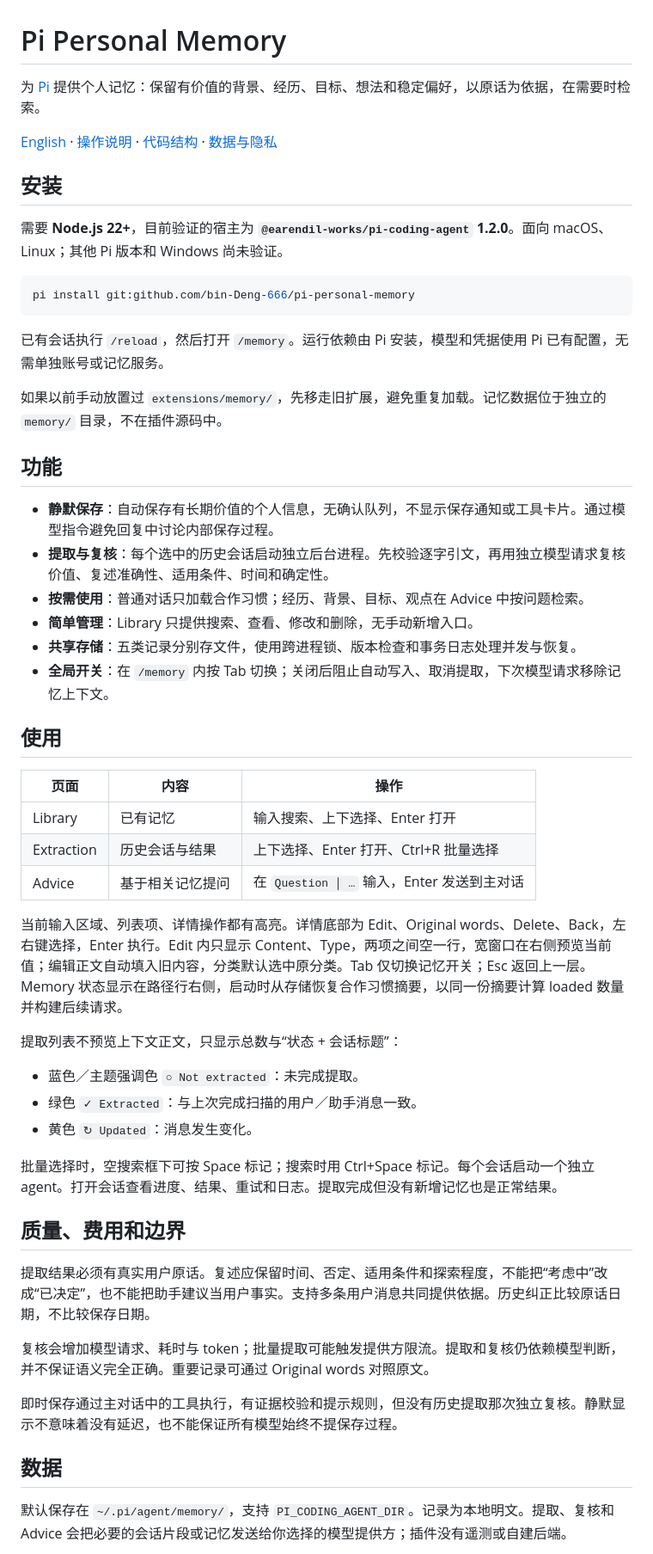
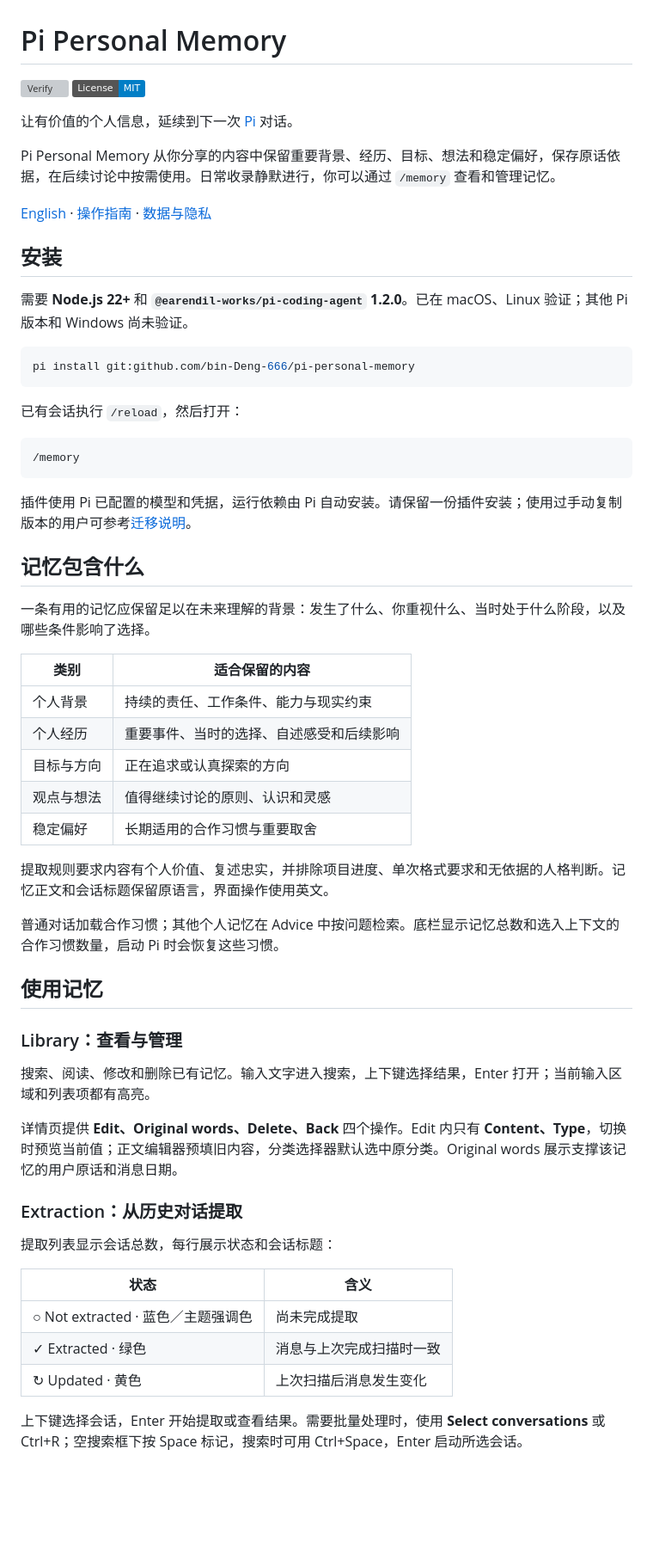
Before and after one commit to bin-Deng-666/agent-personal-memory, a Markdown page: README.zh-CN.md, the part around one of its changes. Shown at 86% size. Rendered like a GitHub page; badges without logos; blank space fills up the shorter version; grey boxes are pictures that could not be loaded.

Commit message:
docs: rewrite bilingual readmes around the user experience

````diff
--- a/README.zh-CN.md
+++ b/README.zh-CN.md
@@ -1,57 +1,63 @@
 # Pi Personal Memory
 
-为 [Pi](https://github.com/earendil-works/pi) 提供个人记忆：保留有价值的背景、经历、目标、想法和稳定偏好，以原话为依据，在需要时检索。
+[![Verify](https://github.com/bin-Deng-666/pi-personal-memory/actions/workflows/ci.yml/badge.svg)](https://github.com/bin-Deng-666/pi-personal-memory/actions/workflows/ci.yml)
+[![License: MIT](https://img.shields.io/badge/License-MIT-blue.svg)](LICENSE)
 
-[English](README.md) · [操作说明](docs/usage.md) · [代码结构](docs/architecture.md) · [数据与隐私](docs/privacy.md)
+让有价值的个人信息，延续到下一次 [Pi](https://github.com/earendil-works/pi) 对话。
+
+Pi Personal Memory 从你分享的内容中保留重要背景、经历、目标、想法和稳定偏好，保存原话依据，在后续讨论中按需使用。日常收录静默进行，你可以通过 `/memory` 查看和管理记忆。
+
+[English](README.md) · [操作指南](docs/usage.md) · [数据与隐私](docs/privacy.md)
 
 ## 安装
 
-需要 **Node.js 22+**，目前验证的宿主为 **`@earendil-works/pi-coding-agent` 1.2.0**。面向 macOS、Linux；其他 Pi 版本和 Windows 尚未验证。
+需要 **Node.js 22+** 和 **`@earendil-works/pi-coding-agent` 1.2.0**。已在 macOS、Linux 验证；其他 Pi 版本和 Windows 尚未验证。
 
 ```sh
 pi install git:github.com/bin-Deng-666/pi-personal-memory
 ```
 
-已有会话执行 `/reload`，然后打开 `/memory`。运行依赖由 Pi 安装，模型和凭据使用 Pi 已有配置，无需单独账号或记忆服务。
+已有会话执行 `/reload`，然后打开：
 
-如果以前手动放置过 `extensions/memory/`，先移走旧扩展，避免重复加载。记忆数据位于独立的 `memory/` 目录，不在插件源码中。
+```text
+/memory
+```
 
-## 功能
+插件使用 Pi 已配置的模型和凭据，运行依赖由 Pi 自动安装。请保留一份插件安装；使用过手动复制版本的用户可参考[迁移说明](docs/usage.md#installation-and-updates)。
 
-- **静默保存**：自动保存有长期价值的个人信息，无确认队列，不显示保存通知或工具卡片。通过模型指令避免回复中讨论内部保存过程。
-- **提取与复核**：每个选中的历史会话启动独立后台进程。先校验逐字引文，再用独立模型请求复核价值、复述准确性、适用条件、时间和确定性。
-- **按需使用**：普通对话只加载合作习惯；经历、背景、目标、观点在 Advice 中按问题检索。
-- **简单管理**：Library 只提供搜索、查看、修改和删除，无手动新增入口。
-- **共享存储**：五类记录分别存文件，使用跨进程锁、版本检查和事务日志处理并发与恢复。
-- **全局开关**：在 `/memory` 内按 Tab 切换；关闭后阻止自动写入、取消提取，下次模型请求移除记忆上下文。
+## 记忆包含什么
 
-## 使用
+一条有用的记忆应保留足以在未来理解的背景：发生了什么、你重视什么、当时处于什么阶段，以及哪些条件影响了选择。
 
-| 页面       | 内容             | 操作                                       |
-| ---------- | ---------------- | ------------------------------------------ |
-| Library    | 已有记忆         | 输入搜索、上下选择、Enter 打开             |
-| Extraction | 历史会话与结果   | 上下选择、Enter 打开、Ctrl+R 批量选择      |
-| Advice     | 基于相关记忆提问 | 在 `Question │ …` 输入，Enter 发送到主对话 |
+| 类别       | 适合保留的内容                           |
+| ---------- | ---------------------------------------- |
+| 个人背景   | 持续的责任、工作条件、能力与现实约束     |
+| 个人经历   | 重要事件、当时的选择、自述感受和后续影响 |
+| 目标与方向 | 正在追求或认真探索的方向                 |
+| 观点与想法 | 值得继续讨论的原则、认识和灵感           |
+| 稳定偏好   | 长期适用的合作习惯与重要取舍             |
 
-当前输入区域、列表项、详情操作都有高亮。详情底部为 Edit、Original words、Delete、Back，左右键选择，Enter 执行。Edit 内只显示 Content、Type，两项之间空一行，宽窗口在右侧预览当前值；编辑正文自动填入旧内容，分类默认选中原分类。Tab 仅切换记忆开关；Esc 返回上一层。Memory 状态显示在路径行右侧，启动时从存储恢复合作习惯摘要，以同一份摘要计算 loaded 数量并构建后续请求。
+提取规则要求内容有个人价值、复述忠实，并排除项目进度、单次格式要求和无依据的人格判断。记忆正文和会话标题保留原语言，界面操作使用英文。
 
-提取列表不预览上下文正文，只显示总数与“状态 + 会话标题”：
+普通对话加载合作习惯；其他个人记忆在 Advice 中按问题检索。底栏显示记忆总数和选入上下文的合作习惯数量，启动 Pi 时会恢复这些习惯。
 
-- 蓝色／主题强调色 `○ Not extracted`：未完成提取。
-- 绿色 `✓ Extracted`：与上次完成扫描的用户／助手消息一致。
-- 黄色 `↻ Updated`：消息发生变化。
+## 使用记忆
 
-批量选择时，空搜索框下可按 Space 标记；搜索时用 Ctrl+Space 标记。每个会话启动一个独立 agent。打开会话查看进度、结果、重试和日志。提取完成但没有新增记忆也是正常结果。
+### Library：查看与管理
 
-## 质量、费用和边界
+搜索、阅读、修改和删除已有记忆。输入文字进入搜索，上下键选择结果，Enter 打开；当前输入区域和列表项都有高亮。
 
-提取结果必须有真实用户原话。复述应保留时间、否定、适用条件和探索程度，不能把“考虑中”改成“已决定”，也不能把助手建议当用户事实。支持多条用户消息共同提供依据。历史纠正比较原话日期，不比较保存日期。
+详情页提供 **Edit、Original words、Delete、Back** 四个操作。Edit 内只有 **Content、Type**，切换时预览当前值；正文编辑器预填旧内容，分类选择器默认选中原分类。Original words 展示支撑该记忆的用户原话和消息日期。
 
-复核会增加模型请求、耗时与 token；批量提取可能触发提供方限流。提取和复核仍依赖模型判断，并不保证语义完全正确。重要记录可通过 Original words 对照原文。
+### Extraction：从历史对话提取
 
-即时保存通过主对话中的工具执行，有证据校验和提示规则，但没有历史提取那次独立复核。静默显示不意味着没有延迟，也不能保证所有模型始终不提保存过程。
+提取列表显示会话总数，每行展示状态和会话标题：
 
-## 数据
+| 状态                               | 含义                     |
+| ---------------------------------- | ------------------------ |
+| ○ Not extracted · 蓝色／主题强调色 | 尚未完成提取             |
+| ✓ Extracted · 绿色                 | 消息与上次完成扫描时一致 |
+| ↻ Updated · 黄色                   | 上次扫描后消息发生变化   |
 
-默认保存在 `~/.pi/agent/memory/`，支持 `PI_CODING_AGENT_DIR`。记录为本地明文。提取、复核和 Advice 会把必要的会话片段或记忆发送给你选择的模型提供方；插件没有遥测或自建后端。
+上下键选择会话，Enter 开始提取或查看结果。需要批量处理时，使用 **Select conversations** 或 Ctrl+R；空搜索框下按 Space 标记，搜索时可用 Ctrl+Space，Enter 启动所选会话。
 
````
Also changed, not shown: other parts of README.zh-CN.md (+29 -5 lines), README.md (+56 -56 lines), docs/usage.md (+6 -0 lines).
